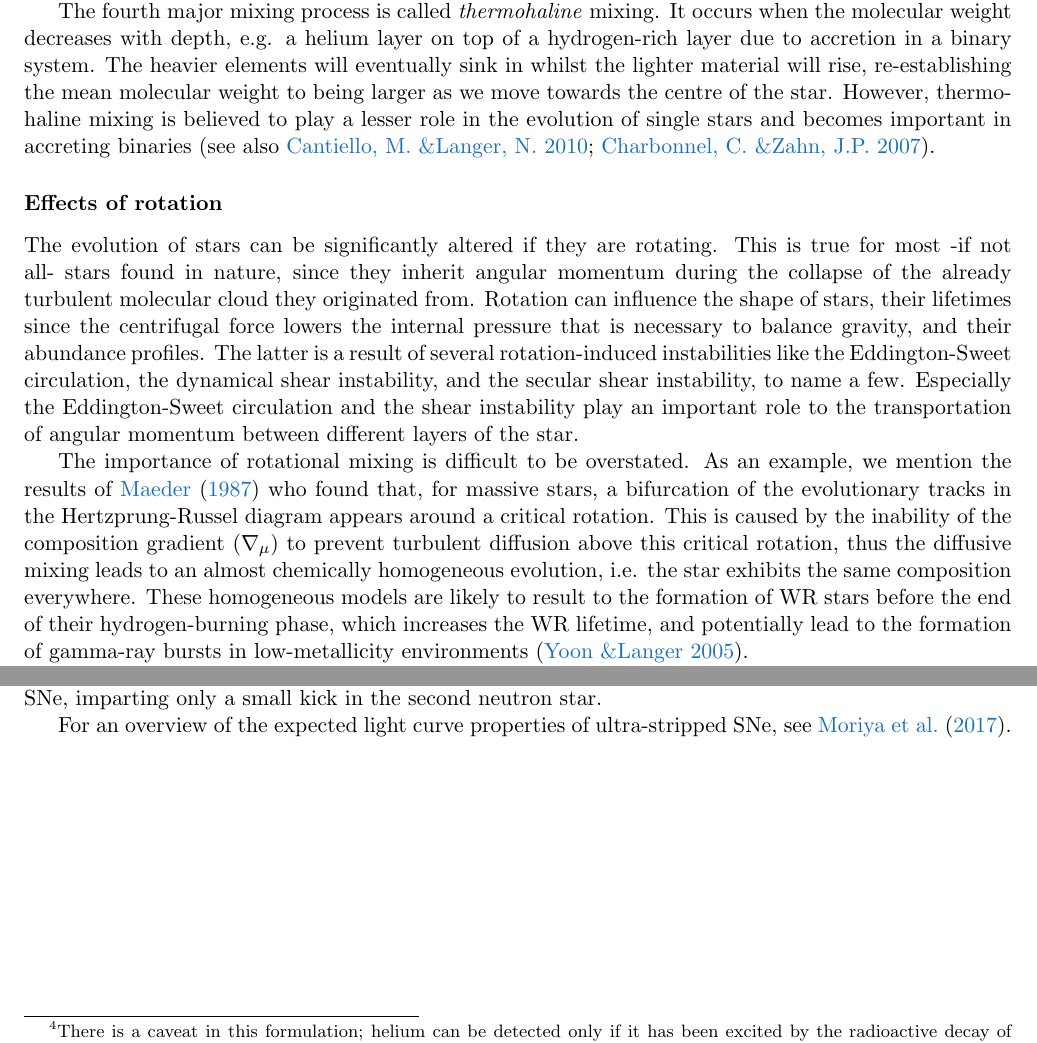
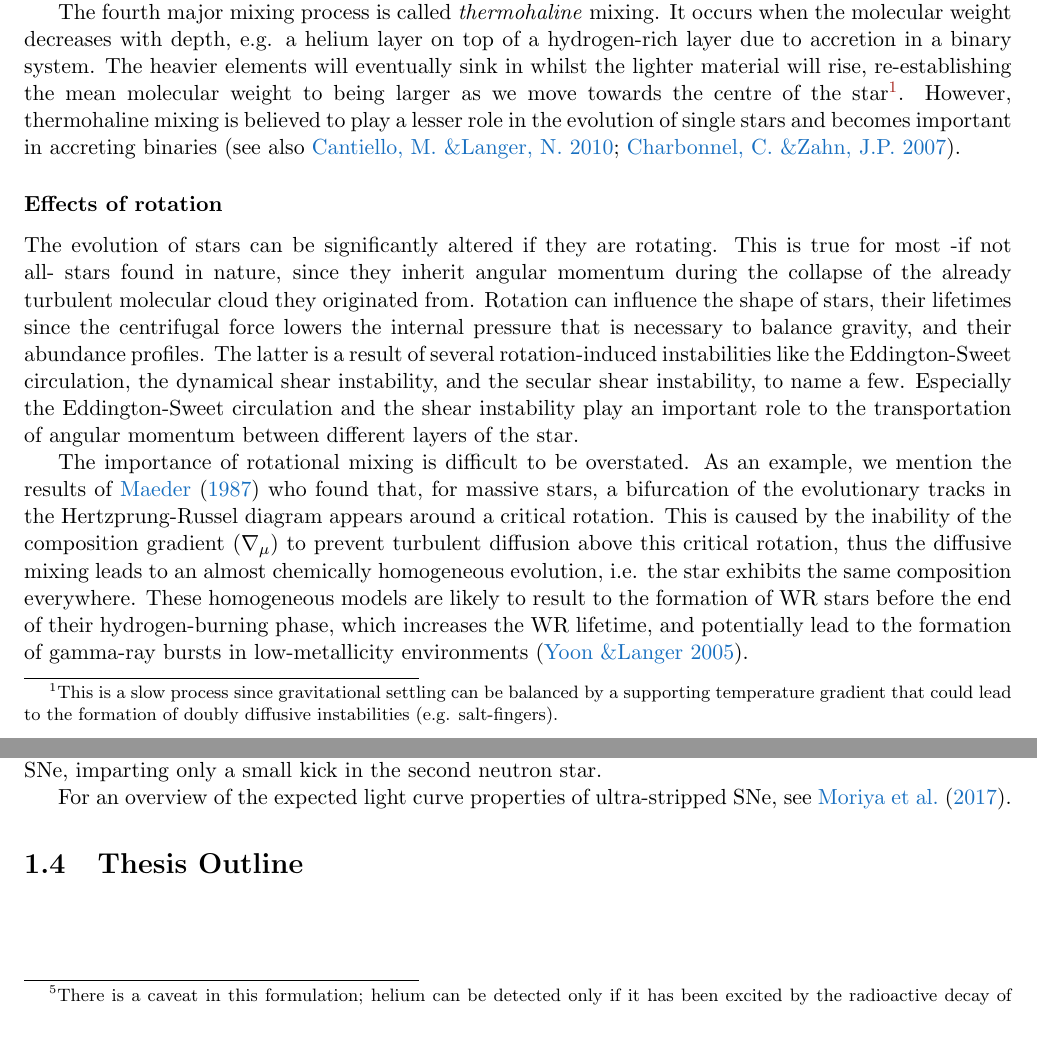
Before and after one commit to schanlar/MSc-Thesis, a LaTeX thesis (main/thesis_msc.tex, which reads chapters/chapter1/chapter1.tex): two parts of pages 21 and 29 of 46, joined at a grey line, cut so that both start at the same text. Compiled offline with pdfLaTeX.

Commit message:
Footnote added

```diff
--- a/chapters/chapter1/chapter1.tex
+++ b/chapters/chapter1/chapter1.tex
@@ -96,7 +96,7 @@
 
 						Another mechanism that has an important consequence in stellar evolution, is \emph{convective overshooting}. During this phenomenon, a parcel of fluid carried away by convection will overshoot beyond the boundary of the unstable region and into the stable region. This is caused by the inertia of the convective material and thus, it travels some distance further than the region in which it was accelerated until it loses all of its momentum. For this reason, convective overshooting introduces a large uncertainty in the extent of mixed regions \citep[see][for a detailed discussion on the effects of overshooting]{Saslaw1965, Stothers1990, Roxburgh1998}.
 
-						The fourth major mixing process is called \emph{thermohaline} mixing. It occurs when the molecular weight decreases with depth, e.g. a helium layer on top of a hydrogen-rich layer due to accretion in a binary system. The heavier elements will eventually sink in whilst the lighter material will rise, re-establishing the mean molecular weight to being larger as we move towards the centre of the star. However, thermohaline mixing is believed to play a lesser role in the evolution of single stars and becomes important in accreting binaries \citep[see also][]{Cantiello, Charbonnel}.
+						The fourth major mixing process is called \emph{thermohaline} mixing. It occurs when the molecular weight decreases with depth, e.g. a helium layer on top of a hydrogen-rich layer due to accretion in a binary system. The heavier elements will eventually sink in whilst the lighter material will rise, re-establishing the mean molecular weight to being larger as we move towards the centre of the star\footnote{This is a slow process since gravitational settling can be balanced by a supporting temperature gradient that could lead to the formation of doubly diffusive instabilities (e.g. salt-fingers).}. However, thermohaline mixing is believed to play a lesser role in the evolution of single stars and becomes important in accreting binaries \citep[see also][]{Cantiello, Charbonnel}.
 
 
 
@@ -295,5 +295,7 @@
 
 				For an overview of the expected light curve properties of ultra-stripped SNe, see \cite{Moriya2017}.
 
+		\section{Thesis Outline}
+
 
     \end{document}
```
